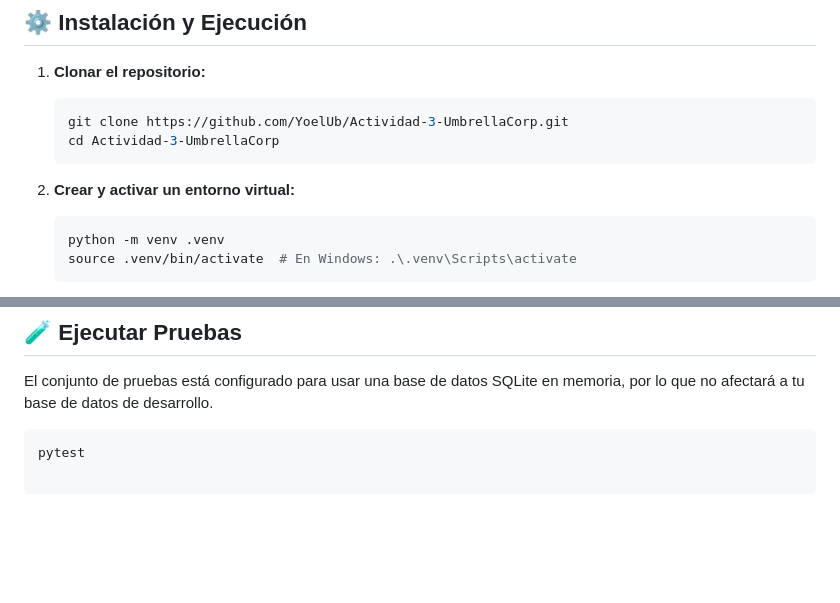
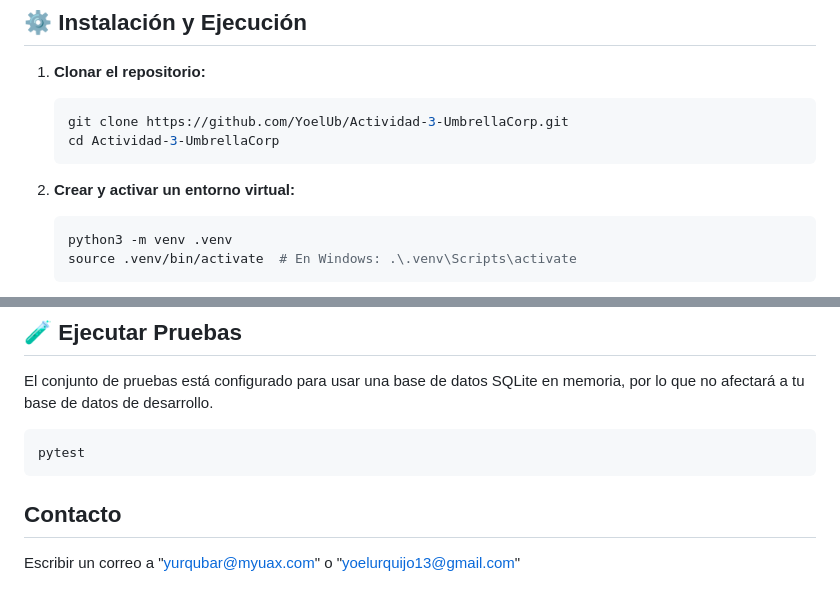
Before and after one commit to YoelUb/Actividad-3-UmbrellaCorp, a Markdown page: README.md, 2 parts joined by grey strips. GitHub-like rendering; blank space fills up the shorter version.

Commit message:
Update  README
Updated Python command to use 'python3' for virtual environment creation and added contact information.

````diff
--- a/README.md
+++ b/README.md
@@ -71,7 +71,7 @@ El panel de control frontend permite a los usuarios enviar lotes de estos tres t
 
 2.  **Crear y activar un entorno virtual:**
     ```bash
-    python -m venv .venv
+    python3 -m venv .venv
     source .venv/bin/activate  # En Windows: .\.venv\Scripts\activate
     ```
 
@@ -123,3 +123,8 @@ El conjunto de pruebas está configurado para usar una base de datos SQLite en m
 
 ```bash
 pytest
+```
+
+## Contacto
+
+Escribir un correo a "yurqubar@myuax.com" o "yoelurquijo13@gmail.com"
````
